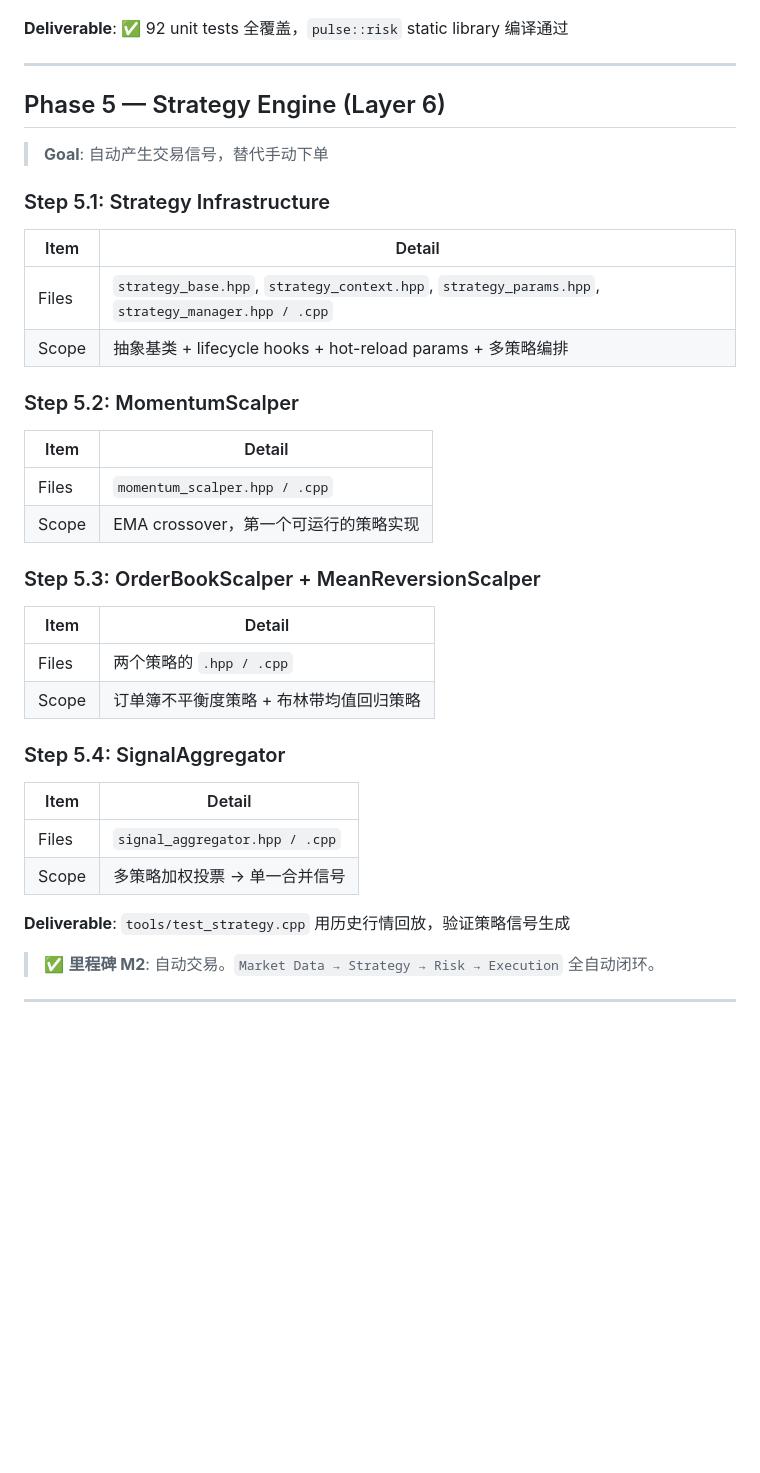
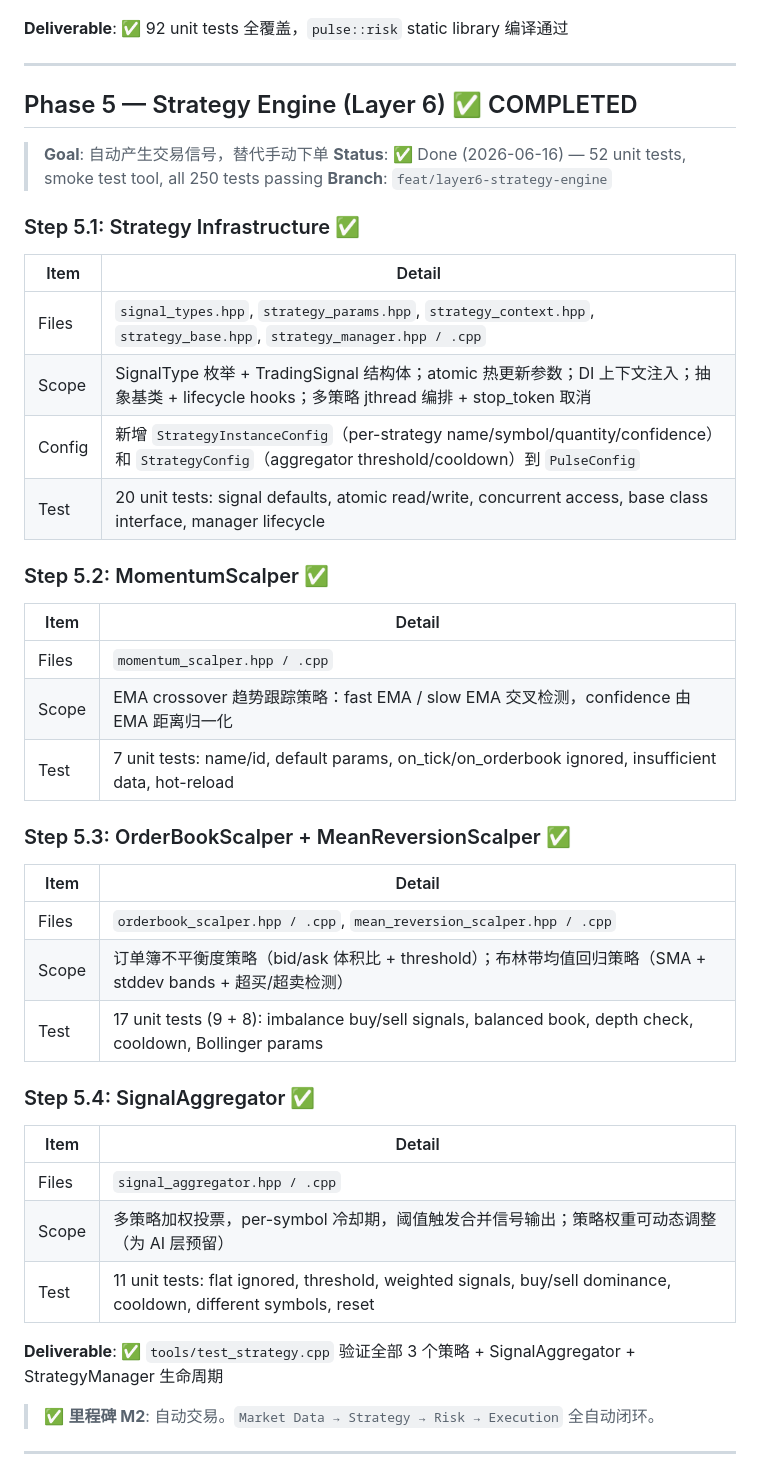
Before and after one commit to James-Xue/pulseTrader, a Markdown page: docs/implementation-roadmap.md, the part around the change. Drawn GitHub-style; blank space fills up the shorter version.

Commit message:
docs: update roadmap — Phase 5 Strategy Engine marked completed
- All 4 steps (5.1–5.4) marked ✅ with detailed scope/test/config notes
- Test count: 52 strategy tests, 250 total
- Milestone M2 achieved
- Branch: feat/layer6-strategy-engine

Co-Authored-By: Claude <noreply@anthropic.com>

```diff
--- a/docs/implementation-roadmap.md
+++ b/docs/implementation-roadmap.md
@@ -186,39 +186,46 @@
 
 ---
 
-## Phase 5 — Strategy Engine (Layer 6)
+## Phase 5 — Strategy Engine (Layer 6) ✅ COMPLETED
 
 > **Goal**: 自动产生交易信号，替代手动下单
+> **Status**: ✅ Done (2026-06-16) — 52 unit tests, smoke test tool, all 250 tests passing
+> **Branch**: `feat/layer6-strategy-engine`
 
-### Step 5.1: Strategy Infrastructure
+### Step 5.1: Strategy Infrastructure ✅
 
 | Item | Detail |
 |------|--------|
-| Files | `strategy_base.hpp`, `strategy_context.hpp`, `strategy_params.hpp`, `strategy_manager.hpp / .cpp` |
-| Scope | 抽象基类 + lifecycle hooks + hot-reload params + 多策略编排 |
+| Files | `signal_types.hpp`, `strategy_params.hpp`, `strategy_context.hpp`, `strategy_base.hpp`, `strategy_manager.hpp / .cpp` |
+| Scope | SignalType 枚举 + TradingSignal 结构体；atomic 热更新参数；DI 上下文注入；抽象基类 + lifecycle hooks；多策略 jthread 编排 + stop_token 取消 |
+| Config | 新增 `StrategyInstanceConfig`（per-strategy name/symbol/quantity/confidence）和 `StrategyConfig`（aggregator threshold/cooldown）到 `PulseConfig` |
+| Test | 20 unit tests: signal defaults, atomic read/write, concurrent access, base class interface, manager lifecycle |
 
-### Step 5.2: MomentumScalper
+### Step 5.2: MomentumScalper ✅
 
 | Item | Detail |
 |------|--------|
 | Files | `momentum_scalper.hpp / .cpp` |
-| Scope | EMA crossover，第一个可运行的策略实现 |
+| Scope | EMA crossover 趋势跟踪策略：fast EMA / slow EMA 交叉检测，confidence 由 EMA 距离归一化 |
+| Test | 7 unit tests: name/id, default params, on_tick/on_orderbook ignored, insufficient data, hot-reload |
 
-### Step 5.3: OrderBookScalper + MeanReversionScalper
+### Step 5.3: OrderBookScalper + MeanReversionScalper ✅
 
 | Item | Detail |
 |------|--------|
-| Files | 两个策略的 `.hpp / .cpp` |
-| Scope | 订单簿不平衡度策略 + 布林带均值回归策略 |
+| Files | `orderbook_scalper.hpp / .cpp`, `mean_reversion_scalper.hpp / .cpp` |
+| Scope | 订单簿不平衡度策略（bid/ask 体积比 + threshold）；布林带均值回归策略（SMA + stddev bands + 超买/超卖检测） |
+| Test | 17 unit tests (9 + 8): imbalance buy/sell signals, balanced book, depth check, cooldown, Bollinger params |
 
-### Step 5.4: SignalAggregator
+### Step 5.4: SignalAggregator ✅
 
 | Item | Detail |
 |------|--------|
 | Files | `signal_aggregator.hpp / .cpp` |
-| Scope | 多策略加权投票 → 单一合并信号 |
+| Scope | 多策略加权投票，per-symbol 冷却期，阈值触发合并信号输出；策略权重可动态调整（为 AI 层预留） |
+| Test | 11 unit tests: flat ignored, threshold, weighted signals, buy/sell dominance, cooldown, different symbols, reset |
 
-**Deliverable**: `tools/test_strategy.cpp` 用历史行情回放，验证策略信号生成
+**Deliverable**: ✅ `tools/test_strategy.cpp` 验证全部 3 个策略 + SignalAggregator + StrategyManager 生命周期
 
 > ✅ **里程碑 M2**: 自动交易。`Market Data → Strategy → Risk → Execution` 全自动闭环。
 
```
